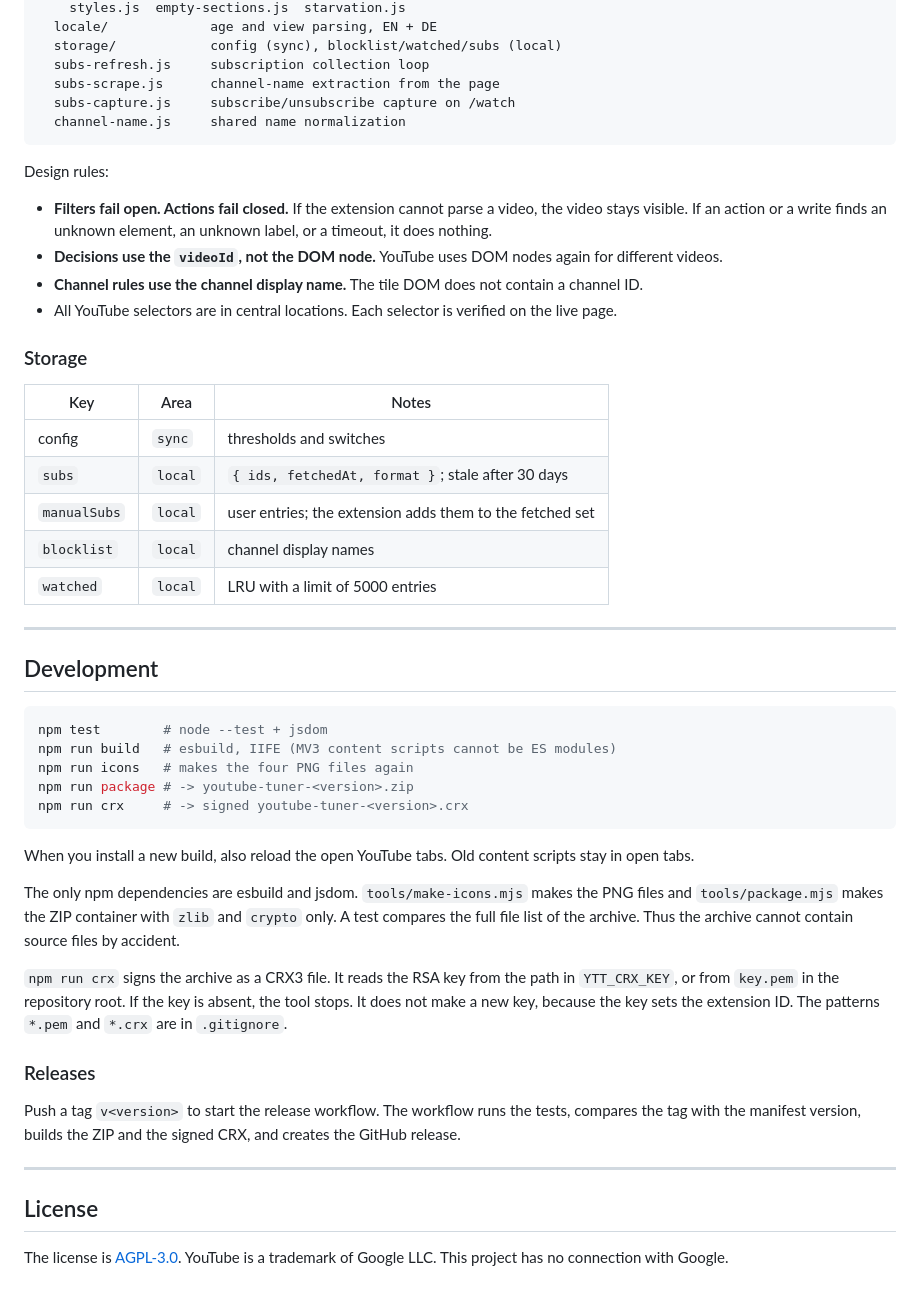
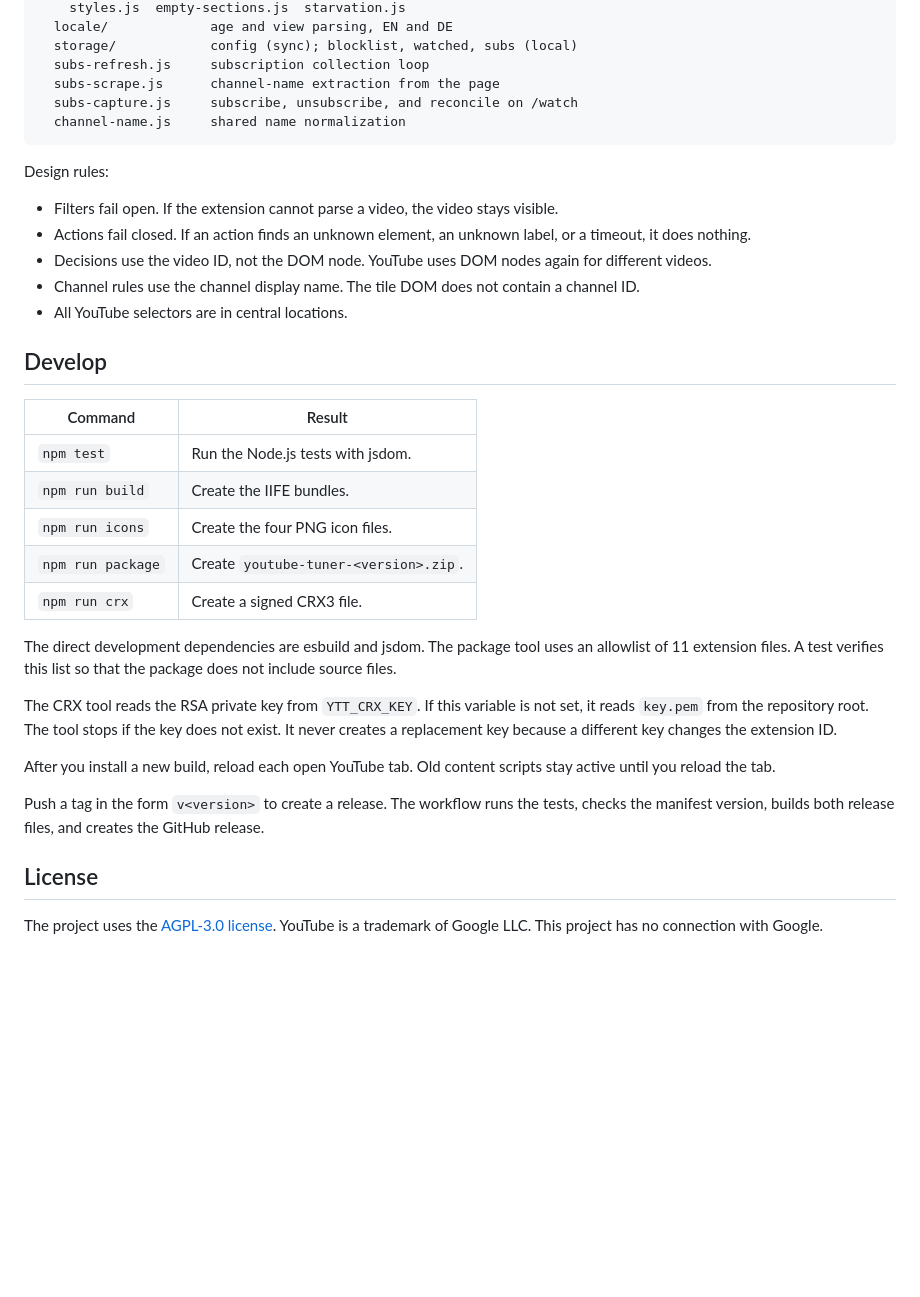
Before and after one commit to m8-t/youtube-tuner, a Markdown page: README.md, the part around one of its changes. Drawn GitHub-style; blank space fills up the shorter version.

Commit message:
docs: restore verified facts, flag workaround, and architecture in README

````diff
--- a/README.md
+++ b/README.md
@@ -189,68 +192,51 @@ src/
     styles.js  empty-sections.js  starvation.js
-  locale/             age and view parsing, EN + DE
-  storage/            config (sync), blocklist/watched/subs (local)
+  locale/             age and view parsing, EN and DE
+  storage/            config (sync); blocklist, watched, subs (local)
   subs-refresh.js     subscription collection loop
   subs-scrape.js      channel-name extraction from the page
-  subs-capture.js     subscribe/unsubscribe capture on /watch
+  subs-capture.js     subscribe, unsubscribe, and reconcile on /watch
   channel-name.js     shared name normalization
 ```
 
 Design rules:
 
-- **Filters fail open. Actions fail closed.** If the extension cannot parse
-  a video, the video stays visible. If an action or a write finds an unknown
-  element, an unknown label, or a timeout, it does nothing.
-- **Decisions use the `videoId`, not the DOM node.** YouTube uses DOM nodes
-  again for different videos.
-- **Channel rules use the channel display name.** The tile DOM does not
-  contain a channel ID.
-- All YouTube selectors are in central locations. Each selector is verified
-  on the live page.
+- Filters fail open. If the extension cannot parse a video, the video stays
+  visible.
+- Actions fail closed. If an action finds an unknown element, an unknown
+  label, or a timeout, it does nothing.
+- Decisions use the video ID, not the DOM node. YouTube uses DOM nodes again
+  for different videos.
+- Channel rules use the channel display name. The tile DOM does not contain a
+  channel ID.
+- All YouTube selectors are in central locations.
 
-### Storage
+## Develop
 
-| Key | Area | Notes |
-|---|---|---|
-| config | `sync` | thresholds and switches |
-| `subs` | `local` | `{ ids, fetchedAt, format }`; stale after 30 days |
-| `manualSubs` | `local` | user entries; the extension adds them to the fetched set |
-| `blocklist` | `local` | channel display names |
-| `watched` | `local` | LRU with a limit of 5000 entries |
+| Command | Result |
+|---|---|
+| `npm test` | Run the Node.js tests with jsdom. |
+| `npm run build` | Create the IIFE bundles. |
+| `npm run icons` | Create the four PNG icon files. |
+| `npm run package` | Create `youtube-tuner-<version>.zip`. |
+| `npm run crx` | Create a signed CRX3 file. |
 
----
+The direct development dependencies are esbuild and jsdom. The package tool
+uses an allowlist of 11 extension files. A test verifies this list so that the
+package does not include source files.
 
-## Development
+The CRX tool reads the RSA private key from `YTT_CRX_KEY`. If this variable is
+not set, it reads `key.pem` from the repository root. The tool stops if the key
+does not exist. It never creates a replacement key because a different key
+changes the extension ID.
 
-```bash
-npm test        # node --test + jsdom
-npm run build   # esbuild, IIFE (MV3 content scripts cannot be ES modules)
-npm run icons   # makes the four PNG files again
-npm run package # -> youtube-tuner-<version>.zip
-npm run crx     # -> signed youtube-tuner-<version>.crx
-```
+After you install a new build, reload each open YouTube tab. Old content scripts
+stay active until you reload the tab.
 
-When you install a new build, also reload the open YouTube tabs. Old content
-scripts stay in open tabs.
-
-The only npm dependencies are esbuild and jsdom. `tools/make-icons.mjs`
-makes the PNG files and `tools/package.mjs` makes the ZIP container with
-`zlib` and `crypto` only. A test compares the full file list of the archive.
-Thus the archive cannot contain source files by accident.
-
-`npm run crx` signs the archive as a CRX3 file. It reads the RSA key from
-the path in `YTT_CRX_KEY`, or from `key.pem` in the repository root. If the
-key is absent, the tool stops. It does not make a new key, because the key
-sets the extension ID. The patterns `*.pem` and `*.crx` are in `.gitignore`.
-
-### Releases
-
-Push a tag `v<version>` to start the release workflow. The workflow runs
-the tests, compares the tag with the manifest version, builds the ZIP and
-the signed CRX, and creates the GitHub release.
-
----
+Push a tag in the form `v<version>` to create a release. The workflow runs the
+tests, checks the manifest version, builds both release files, and creates the
+GitHub release.
 
 ## License
 
-The license is [AGPL-3.0](LICENSE). YouTube is a trademark of Google LLC.
-This project has no connection with Google.
+The project uses the [AGPL-3.0 license](LICENSE). YouTube is a trademark of
+Google LLC. This project has no connection with Google.
````
Also changed, not shown: other parts of README.md (+135 -132 lines).
